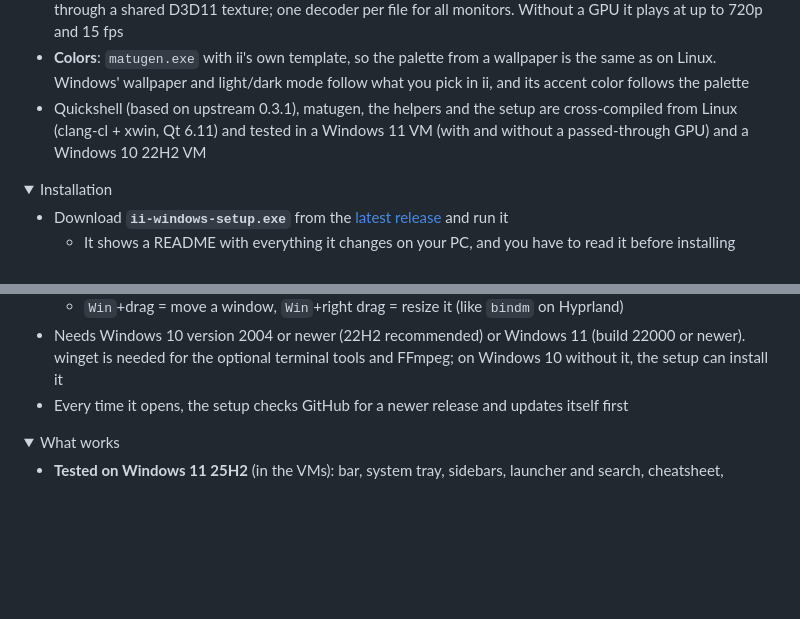
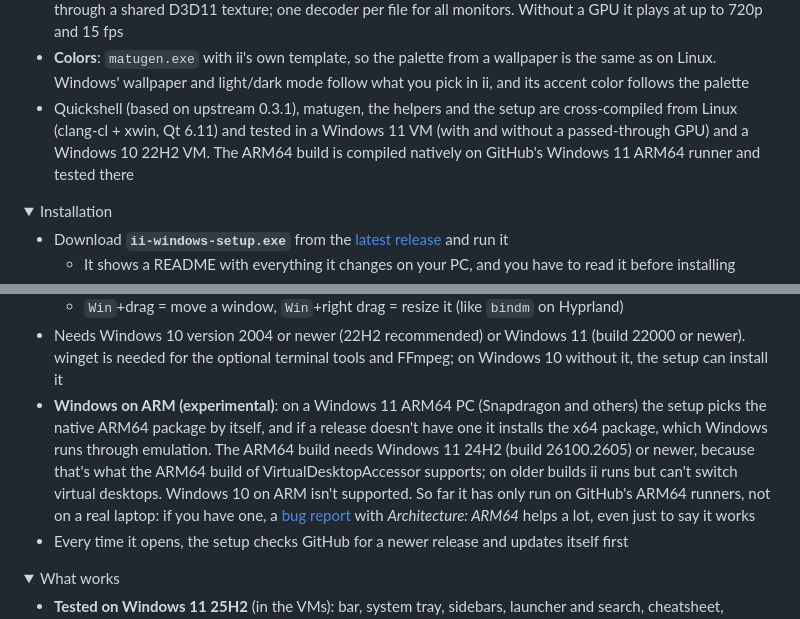
Before and after one commit to nunreasonable/ii-windows, a Markdown page: README.md, 2 parts joined by grey strips. Rendered like a GitHub page; folded sections open; blank space fills up the shorter version.

Commit message:
Document the experimental ARM64 build

```diff
--- a/README.md
+++ b/README.md
@@ -54,7 +54,7 @@
   - **Equalizer**: the curve goes to [Equalizer APO](https://sourceforge.net/projects/equalizerapo/) (free, installed separately) through a file it includes; Realtek Audio Console, MaxxAudio, Dolby, DTS, Nahimic and other sound apps have no public API, so ii only opens them
   - **Live wallpapers**: Media Foundation decodes the video on the GPU in its own thread and hands frames to Qt through a shared D3D11 texture; one decoder per file for all monitors. Without a GPU it plays at up to 720p and 15 fps
   - **Colors**: `matugen.exe` with ii's own template, so the palette from a wallpaper is the same as on Linux. Windows' wallpaper and light/dark mode follow what you pick in ii, and its accent color follows the palette
-  - Quickshell (based on upstream 0.3.1), matugen, the helpers and the setup are cross-compiled from Linux (clang-cl + xwin, Qt 6.11) and tested in a Windows 11 VM (with and without a passed-through GPU) and a Windows 10 22H2 VM
+  - Quickshell (based on upstream 0.3.1), matugen, the helpers and the setup are cross-compiled from Linux (clang-cl + xwin, Qt 6.11) and tested in a Windows 11 VM (with and without a passed-through GPU) and a Windows 10 22H2 VM. The ARM64 build is compiled natively on GitHub's Windows 11 ARM64 runner and tested there
 
 </details>
 
@@ -79,6 +79,7 @@
     - `Win`+drag = move a window, `Win`+right drag = resize it (like `bindm` on Hyprland)
   - Needs Windows 10 version 2004 or newer (22H2 recommended) or Windows 11 (build 22000 or
     newer). winget is needed for the optional terminal tools and FFmpeg; on Windows 10 without it, the setup can install it
+  - **Windows on ARM (experimental)**: on a Windows 11 ARM64 PC (Snapdragon and others) the setup picks the native ARM64 package by itself, and if a release doesn't have one it installs the x64 package, which Windows runs through emulation. The ARM64 build needs Windows 11 24H2 (build 26100.2605) or newer, because that's what the ARM64 build of VirtualDesktopAccessor supports; on older builds ii runs but can't switch virtual desktops. Windows 10 on ARM isn't supported. So far it has only run on GitHub's ARM64 runners, not on a real laptop: if you have one, a [bug report](https://github.com/nunreasonable/ii-windows/issues/new?template=bug_report.yml) with *Architecture: ARM64* helps a lot, even just to say it works
   - Every time it opens, the setup checks GitHub for a newer release and updates itself first
 
 </details>
```
Also changed, not shown: THIRD-PARTY.md (+1 -1 lines), docs/HANDOFF.md (+9 -3 lines).
